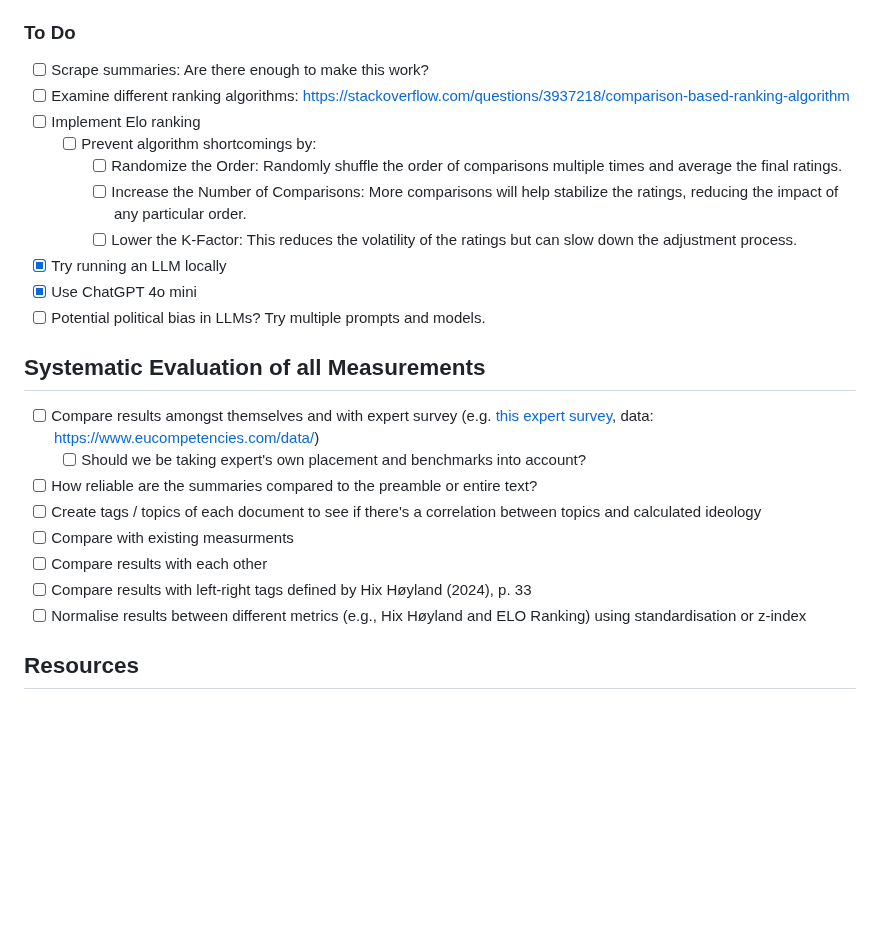
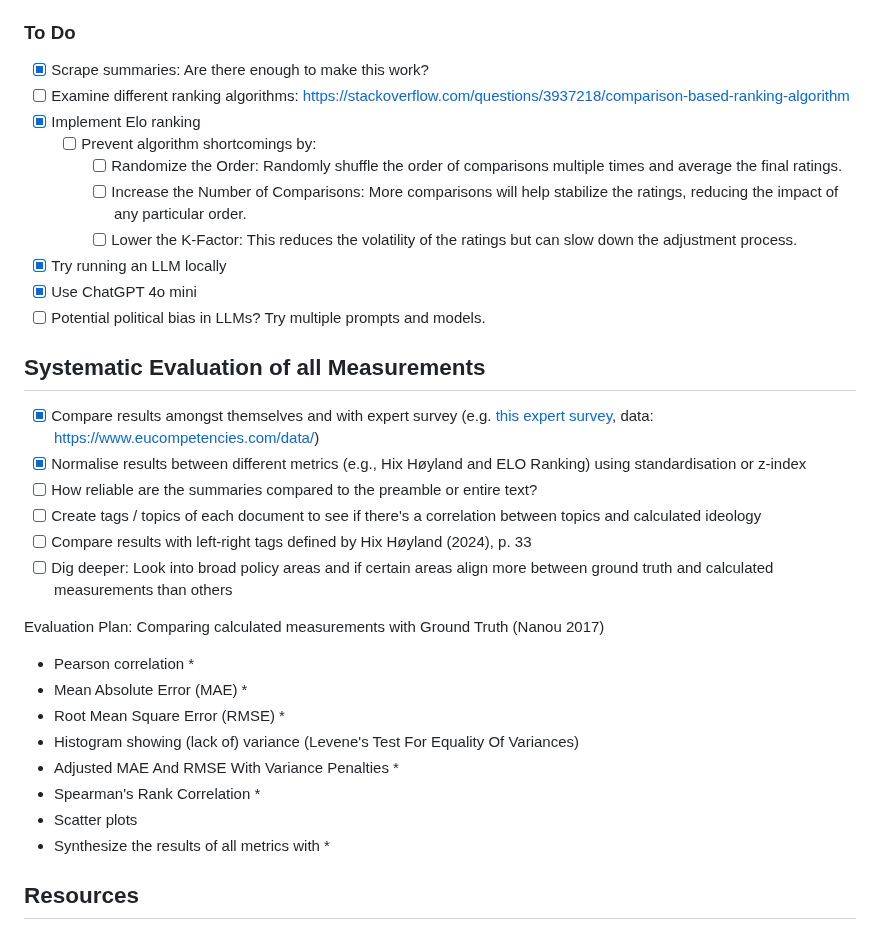
Before and after one commit to fabianaiolfi/eu-policy-feedback, a Markdown page: README.md, the part around the change. Rendered like a GitHub page; blank space fills up the shorter version.

Commit message:
Update README, incl. evaluation plan

```diff
--- a/README.md
+++ b/README.md
@@ -184,9 +184,9 @@ _Tables: To Do_
   - See also: BradleyTerry algorithm (applied [here](https://onlinelibrary.wiley.com/doi/full/10.1111/ajps.12703))
 
 ### To Do
-- [ ] Scrape summaries: Are there enough to make this work?
+- [x] Scrape summaries: Are there enough to make this work?
 - [ ] Examine different ranking algorithms: https://stackoverflow.com/questions/3937218/comparison-based-ranking-algorithm
-- [ ] Implement Elo ranking
+- [x] Implement Elo ranking
 	- [ ] Prevent algorithm shortcomings by:
 		- [ ] Randomize the Order: Randomly shuffle the order of comparisons multiple times and average the final ratings.
 		- [ ] Increase the Number of Comparisons: More comparisons will help stabilize the ratings, reducing the impact of any particular order.
@@ -196,14 +196,22 @@ _Tables: To Do_
 - [ ] Potential political bias in LLMs? Try multiple prompts and models.
 
 ## Systematic Evaluation of all Measurements
-- [ ] Compare results amongst themselves and with expert survey (e.g. [this expert survey](https://www.dropbox.com/scl/fi/392u06vxzhz6sqebe5mam/EU_Competencies_Index_codebook_v1.pdf?rlkey=vgbqc57dmxur7rakqpekdswy8&dl=0), data: https://www.eucompetencies.com/data/)
-  - [ ] Should we be taking expert's own placement and benchmarks into account?
+- [x] Compare results amongst themselves and with expert survey (e.g. [this expert survey](https://www.dropbox.com/scl/fi/392u06vxzhz6sqebe5mam/EU_Competencies_Index_codebook_v1.pdf?rlkey=vgbqc57dmxur7rakqpekdswy8&dl=0), data: https://www.eucompetencies.com/data/)
+- [x] Normalise results between different metrics (e.g., Hix Høyland and ELO Ranking) using standardisation or z-index
 - [ ] How reliable are the summaries compared to the preamble or entire text?
 - [ ] Create tags / topics of each document to see if there's a correlation between topics and calculated ideology
-- [ ] Compare with existing measurments
-- [ ] Compare results with each other
 - [ ] Compare results with left-right tags defined by Hix Høyland (2024), p. 33
-- [ ] Normalise results between different metrics (e.g., Hix Høyland and ELO Ranking) using standardisation or z-index
+- [ ] Dig deeper: Look into broad policy areas and if certain areas align more between ground truth and calculated measurements than others
+
+Evaluation Plan: Comparing calculated measurements with Ground Truth (Nanou 2017)
+- Pearson correlation *
+- Mean Absolute Error (MAE) *
+- Root Mean Square Error (RMSE) *
+- Histogram showing (lack of) variance (Levene's Test For Equality Of Variances)
+- Adjusted MAE And RMSE With Variance Penalties *
+- Spearman's Rank Correlation *
+- Scatter plots
+- Synthesize the results of all metrics with *
 
 ## Resources
 - https://michalovadek.github.io/eurlex/
```
